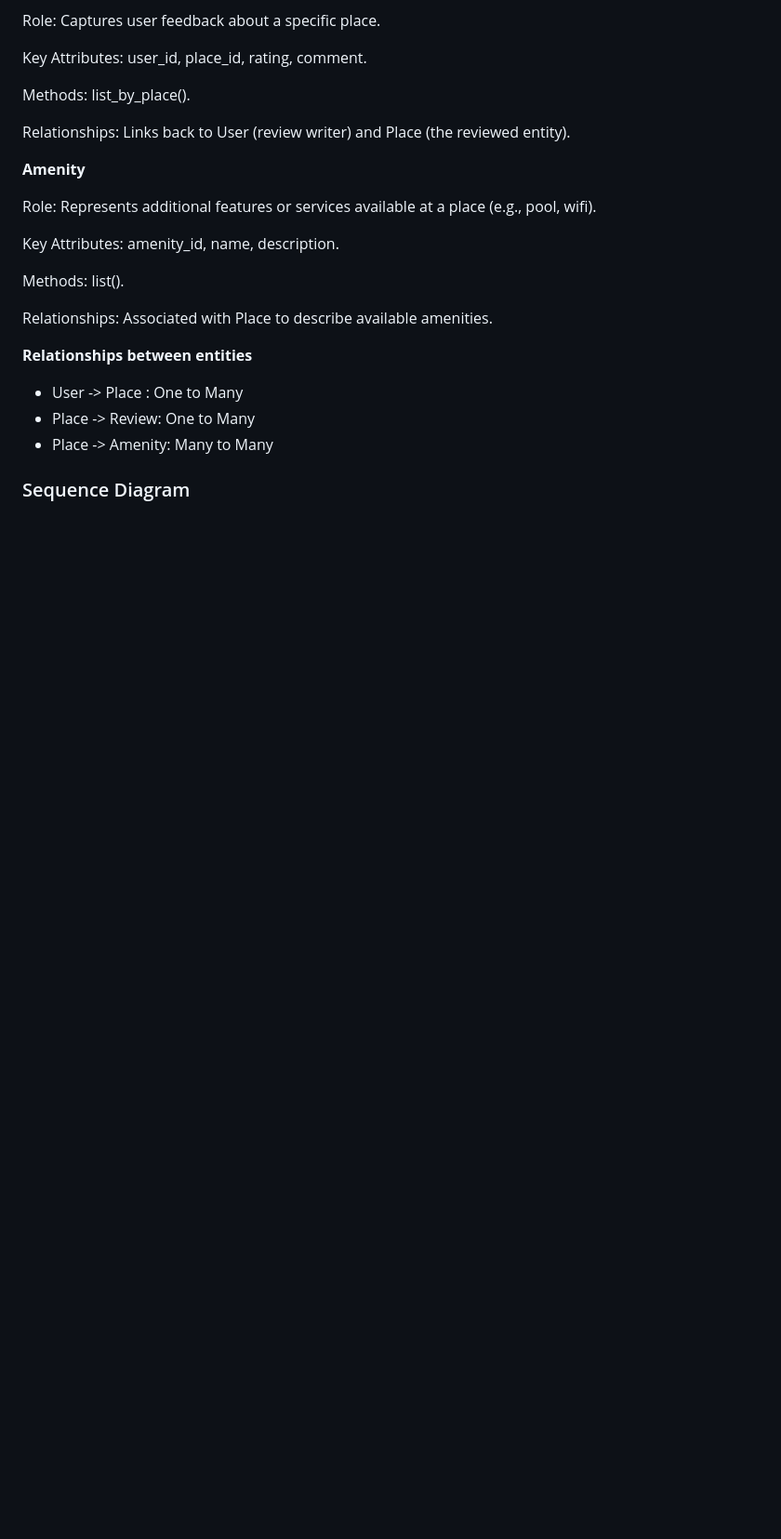
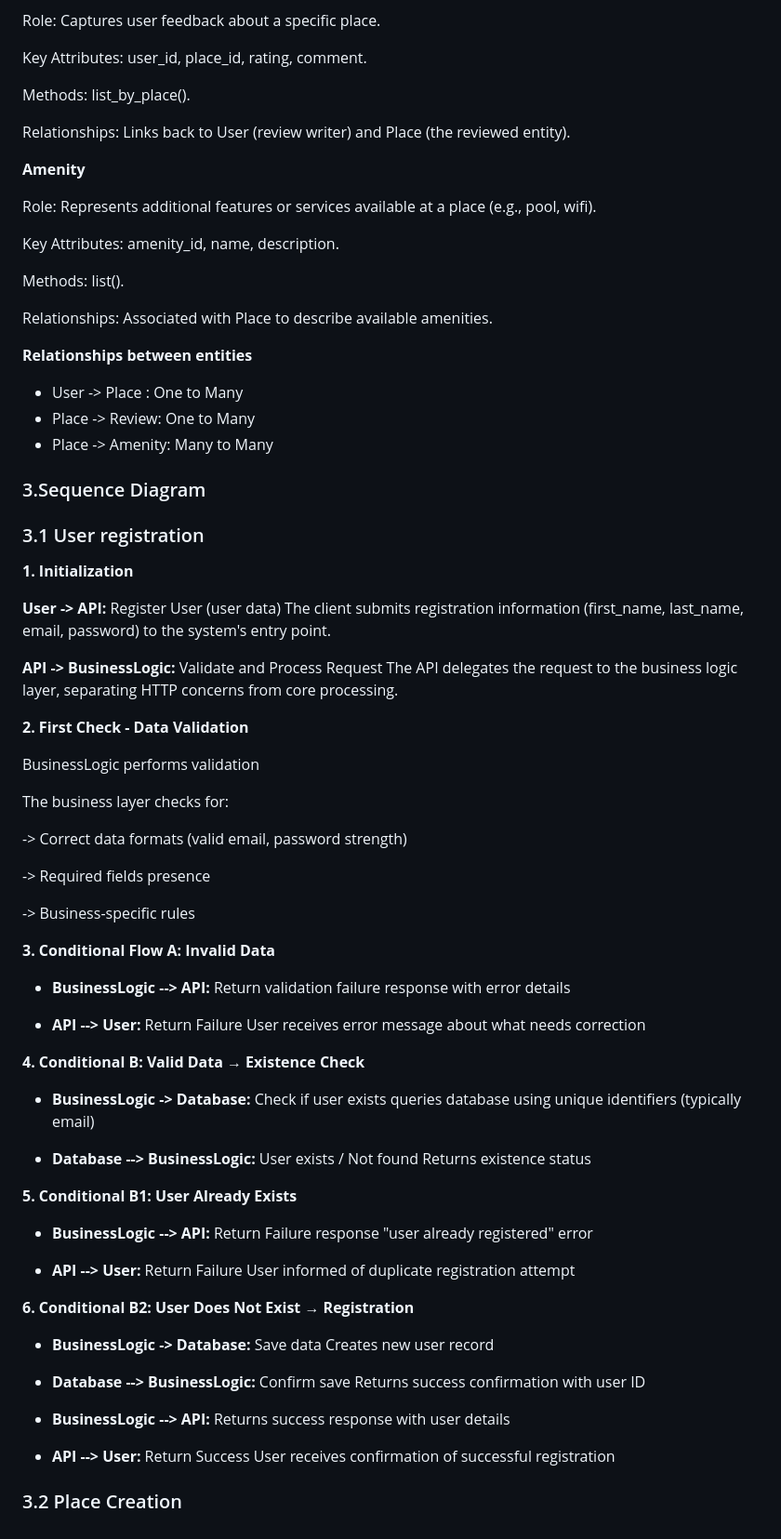
Before and after one commit to SG1-Rebecca/holbertonschool-hbnb, a Markdown page: part1/README.md, the part around one of its changes. Shown at 93% size. GitHub-like rendering; blank space fills up the shorter version.

Commit message:
:memo: docs(readme): add user registration sequence  diagram documentation section

```diff
--- a/part1/README.md
+++ b/part1/README.md
@@ -113,4 +113,63 @@ Relationships: Associated with Place to describe available amenities.
 - Place -> Review: One to Many
 - Place -> Amenity: Many to Many
 
-### Sequence Diagram
+### 3.Sequence Diagram
+
+### 3.1 User registration
+
+**1. Initialization**
+
+**User -> API:** Register User (user data)
+The client submits registration information (first_name, last_name, email, password) to the system's entry point.
+
+**API -> BusinessLogic:** Validate and Process Request
+The API delegates the request to the business logic layer, separating HTTP concerns from core processing.
+
+**2. First Check - Data Validation**
+
+BusinessLogic performs validation
+
+The business layer checks for:
+
+-> Correct data formats (valid email, password strength)
+
+-> Required fields presence
+
+-> Business-specific rules
+
+**3. Conditional Flow A: Invalid Data**
+
+- **BusinessLogic --> API:** Return validation failure response with error details
+
+- **API --> User:** Return Failure
+User receives error message about what needs correction
+
+**4. Conditional B: Valid Data → Existence Check**
+
+- **BusinessLogic -> Database:** Check if user exists
+queries database using unique identifiers (typically email)
+
+- **Database --> BusinessLogic:** User exists / Not found
+Returns existence status
+
+**5. Conditional B1: User Already Exists**
+
+- **BusinessLogic --> API:** Return Failure response "user already registered" error
+
+- **API --> User:** Return Failure
+User informed of duplicate registration attempt
+
+**6. Conditional B2: User Does Not Exist → Registration**
+
+- **BusinessLogic -> Database:** Save data
+Creates new user record
+
+- **Database --> BusinessLogic:** Confirm save
+Returns success confirmation with user ID
+
+- **BusinessLogic --> API:** Returns success response with user details
+
+- **API --> User:** Return Success
+User receives confirmation of successful registration
+
+### 3.2 Place Creation
```
Also changed, not shown: other parts of part1/README.md (+1 -1 lines).
